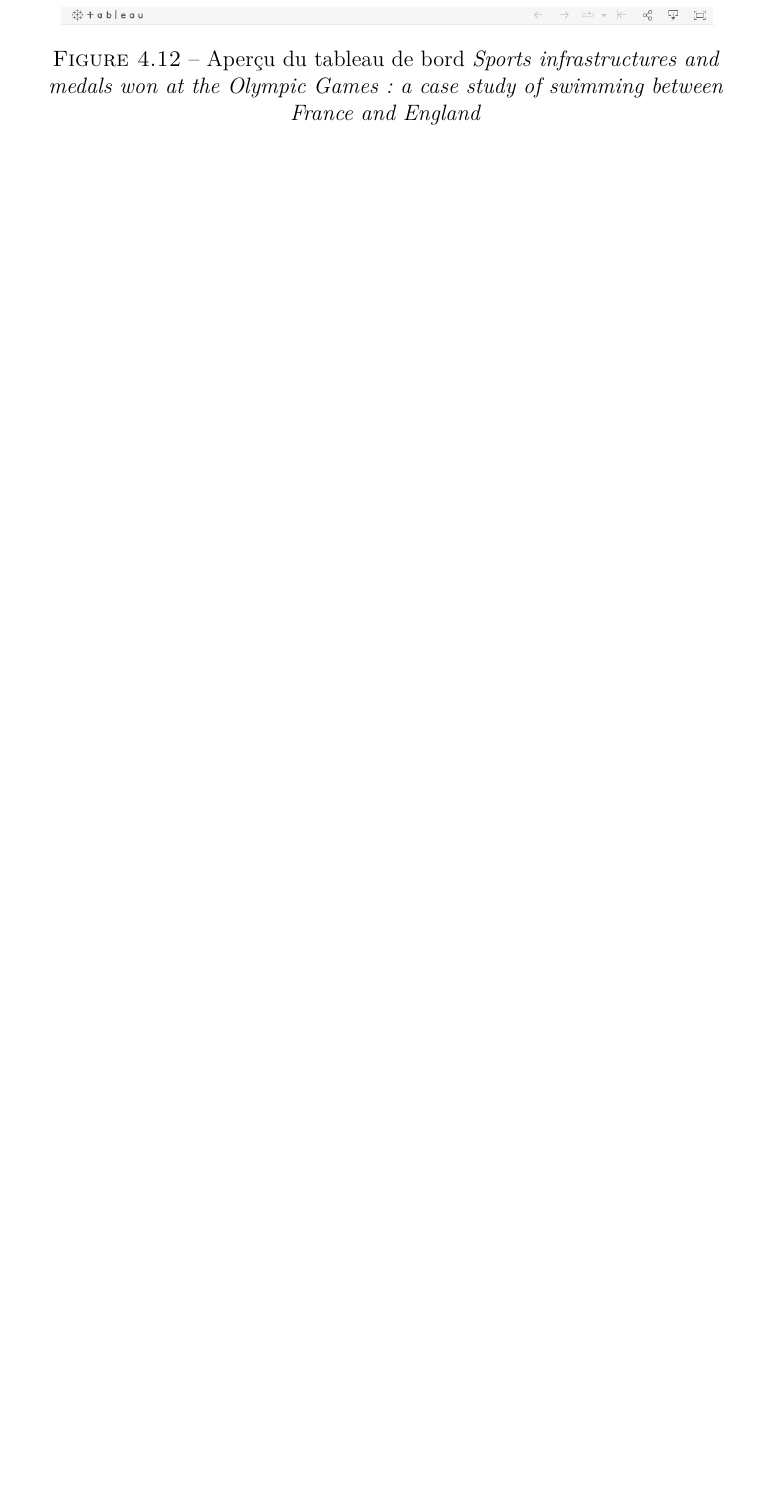
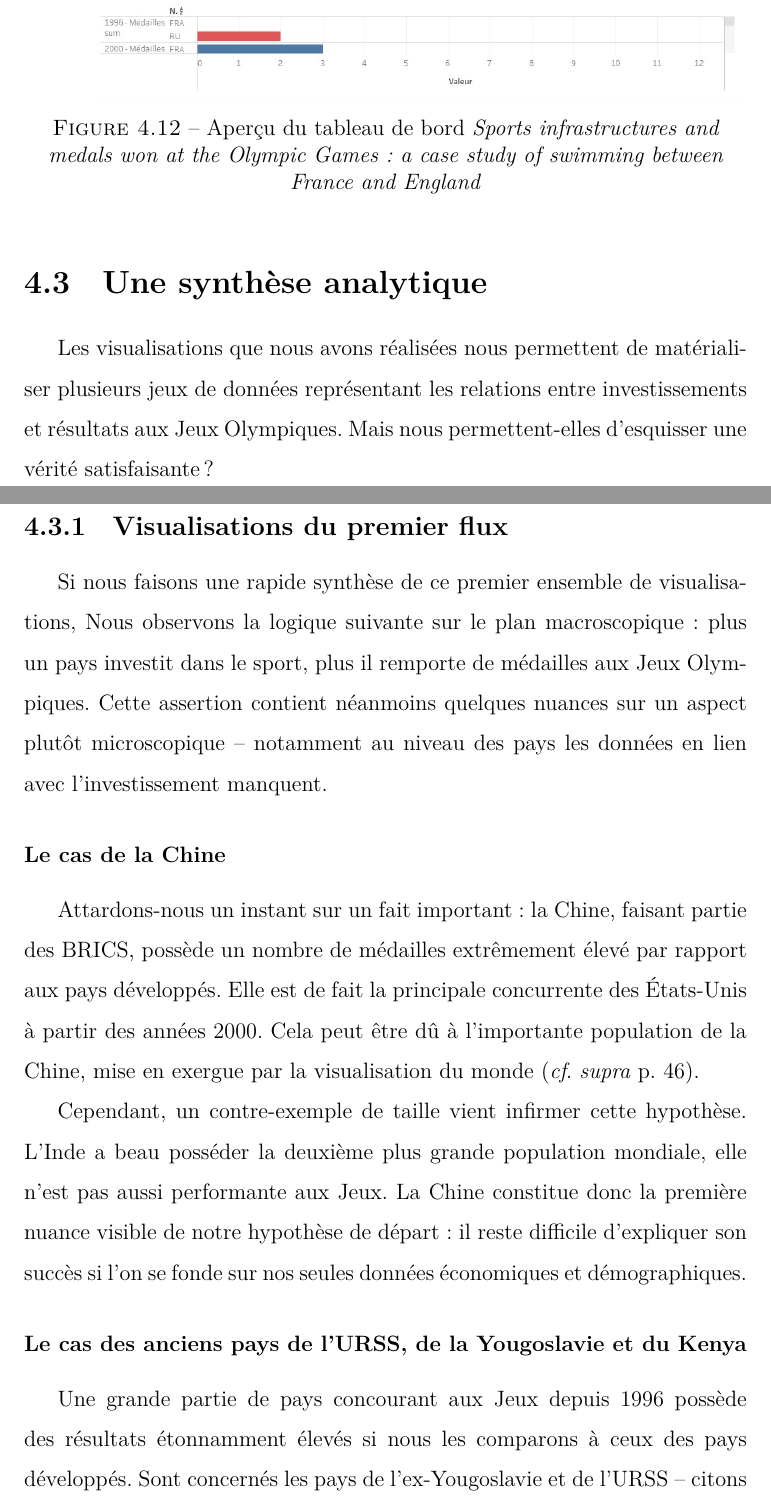
Before and after one commit to NatachaGrim/M2_Projet-JO, a LaTeX document (Journal-de-bord/Journal-de-bord.tex): part of page 65 of 70 before the commit and two parts of pages 65 and 66 of 73 after it, the two joined at a grey line, cut so that both start at the same text, the shorter picture padded with empty space. Compiled offline with XeLaTeX.

Commit message:
Ajouts et corrections au journal de bord

```diff
--- a/Journal-de-bord/Journal-de-bord.tex
+++ b/Journal-de-bord/Journal-de-bord.tex
@@ -1458,3 +1456,20 @@ Voici en somme notre deuxième ensemble de visualisation, prenant la forme d'un
 
 
 
+\section{Une synthèse analytique}
+
+Les visualisations que nous avons réalisées nous permettent de matérialiser plusieurs jeux de données représentant les relations entre investissements et résultats aux Jeux Olympiques. Mais nous permettent-elles d’esquisser une vérité satisfaisante ?
+
+\subsection{Visualisations du premier flux}
+
+\label{nuance}Si nous faisons une rapide synthèse de ce premier ensemble de visualisations, Nous observons la logique suivante sur le plan macroscopique : plus un pays investit dans le sport, plus il remporte de médailles aux Jeux Olympiques. Cette assertion contient néanmoins quelques nuances sur un aspect plutôt microscopique -- notamment au niveau des pays les données en lien avec l’investissement manquent.
+
+\subsubsection{Le cas de la Chine}
+
+Attardons-nous un instant sur un fait important : la Chine, faisant partie des BRICS, possède un nombre de médailles extrêmement élevé par rapport aux pays développés. Elle est de fait la principale concurrente des États-Unis à partir des années 2000. Cela peut être dû à l'importante population de la Chine, mise en exergue par la visualisation du monde (\textit{cf}. \textit{supra} p. \pageref{map}).
+
+Cependant, un contre-exemple de taille vient infirmer cette hypothèse. L'Inde a beau posséder la deuxième plus grande population mondiale, elle n'est pas aussi performante aux Jeux. La Chine constitue donc la première nuance visible de notre hypothèse de départ : il reste difficile d’expliquer son succès si l’on se fonde sur nos seules données économiques et démographiques.
+
+\subsubsection{Le cas des anciens pays de l’URSS, de la Yougoslavie et du Kenya}
+
+Une grande partie de pays concourant aux Jeux depuis 1996 possède des résultats étonnamment élevés si nous les comparons à ceux des pays développés. Sont concernés les pays de l'ex-Yougoslavie et de l'URSS -- citons en guise d'exemple la Russie, la Hongrie, l'Ukraine ou l'Azerbaïdjan -- et plus au sud, le Kenya. Depuis les années 2000, ces pays s'approchent, voire dépassent, la dizaine de médailles remportée par édition.
```
Also changed, not shown: Journal-de-bord/Journal-de-bord.pdf, Journal-de-bord/images/datavis-swim-tab.jpeg, Journal-de-bord/Journal-de-bord.tex (43 more changed lines).
